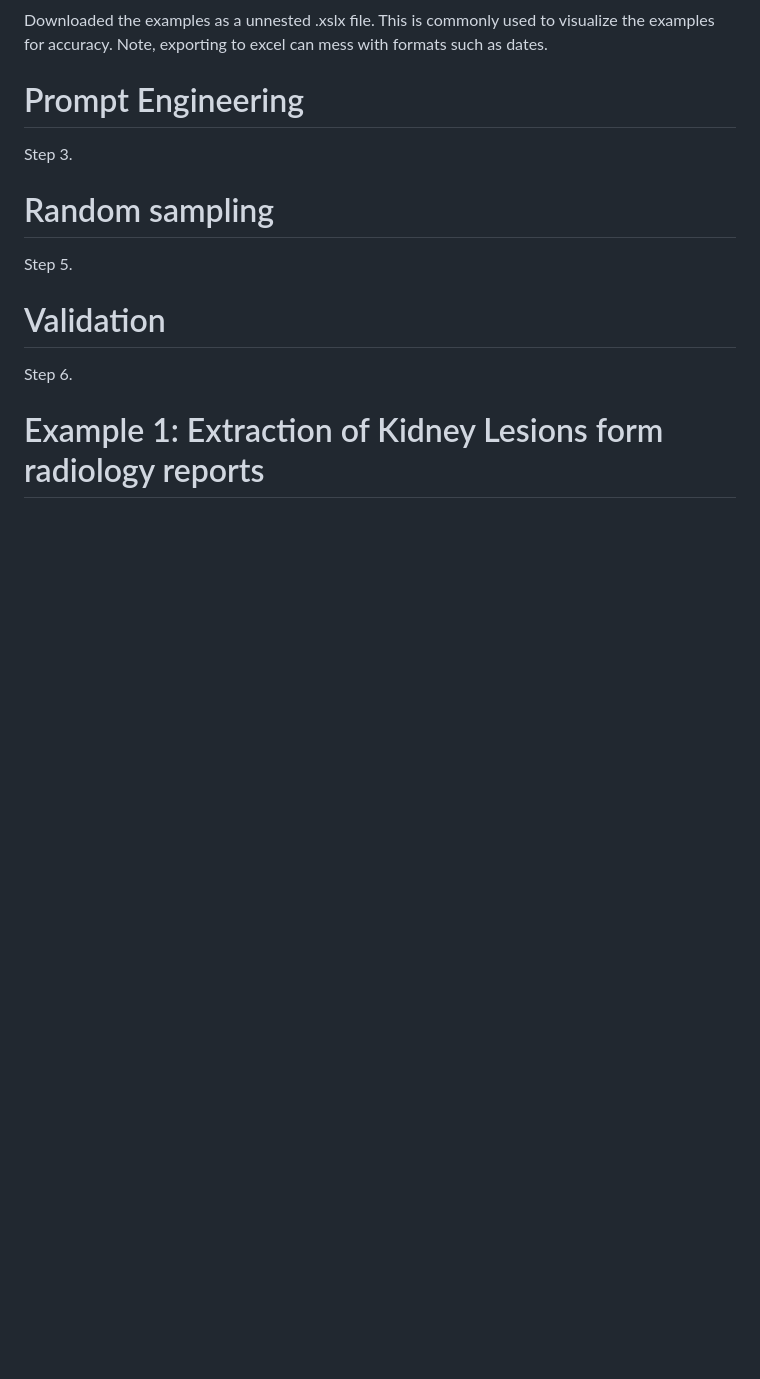
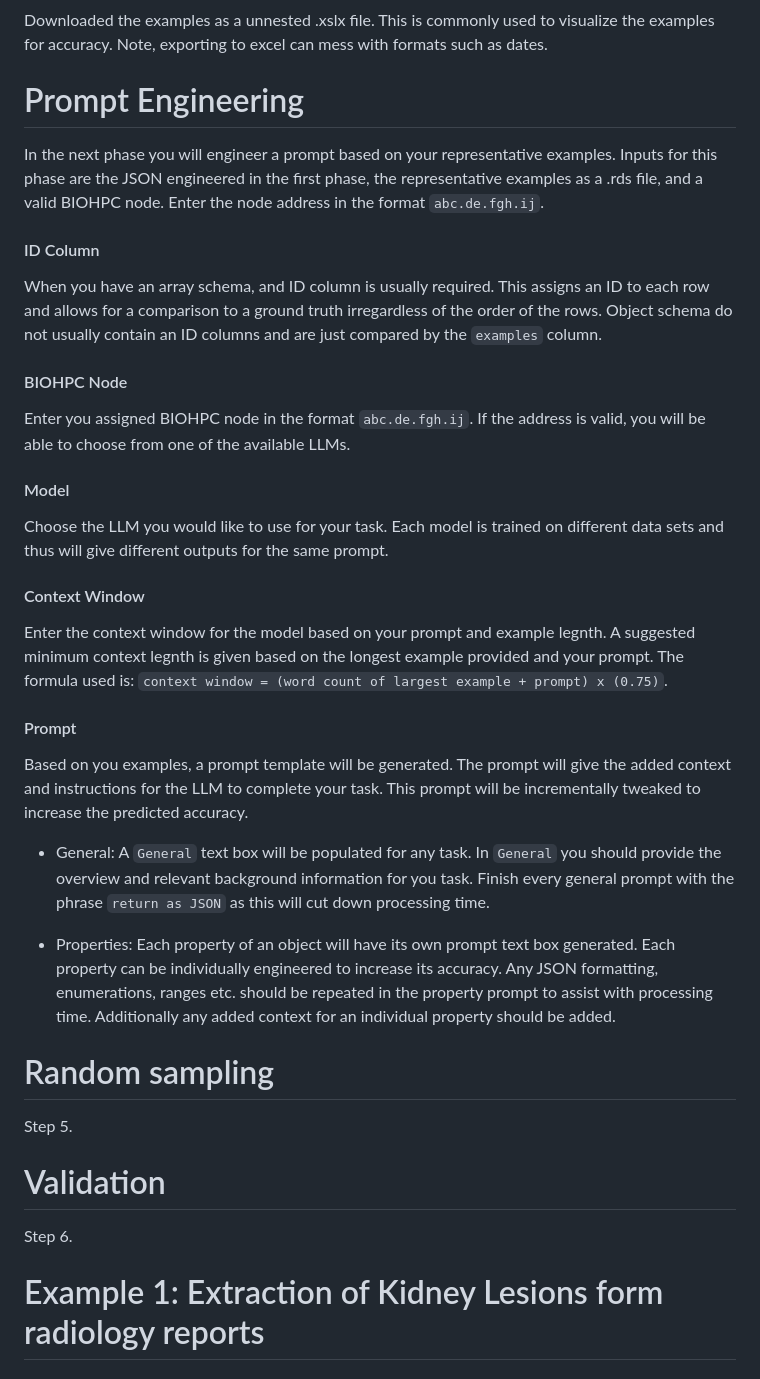
Before and after one commit to lukealtnehter/LLM_APP, a Markdown page: README.md, the part around the change printed below. Rendered like a GitHub page; blank space fills up the shorter version.

Commit message:
Readme prompt update

```diff
--- a/README.md
+++ b/README.md
@@ -218,7 +219,48 @@ exporting to excel can mess with formats such as dates.
 
 # Prompt Engineering
 
-Step 3.
+In the next phase you will engineer a prompt based on your representative examples. Inputs for this
+phase are the JSON engineered in the first phase, the representative examples as a .rds file, and a valid
+BIOHPC node. Enter the node address in the format `abc.de.fgh.ij`.
+
+#### ID Column
+
+When you have an array schema, and ID column is usually required. This assigns an ID to each row and allows
+for a comparison to a ground truth irregardless of the order of the rows. Object schema do not usually contain
+an ID columns and are just compared by the `examples` column.
+
+#### BIOHPC Node
+
+Enter you assigned BIOHPC node in the format `abc.de.fgh.ij`. If the address is valid, you will be able to
+choose from one of the available LLMs.
+
+#### Model
+
+Choose the LLM you would like to use for your task. Each model is trained on different data sets and thus will
+give different outputs for the same prompt.
+
+
+#### Context Window
+
+Enter the context window for the model based on your prompt and example legnth. A suggested minimum context
+legnth is given based on the longest example provided and your prompt. The formula used is:
+`context window = (word count of largest example + prompt) x (0.75)`.
+
+#### Prompt
+
+Based on you examples, a prompt template will be generated. The prompt will give the added context and
+instructions for the LLM to complete your task. This prompt will be incrementally tweaked to increase the
+predicted accuracy.
+
+
+  - General:  A `General` text box will be populated for any task. In `General` you should provide the
+  overview and relevant background information for you task. Finish every general prompt with the phrase
+  `return as JSON` as this will cut down processing time.
+
+  - Properties: Each property of an object will have its own prompt text box generated. Each property can be
+  individually engineered to increase its accuracy. Any JSON formatting, enumerations, ranges etc. should be
+  repeated in the property prompt to assist with processing time. Additionally any added context for an
+  individual property should be added.
 
 # Random sampling
 
```
Also changed, not shown: other parts of README.md (+20 -19 lines).
